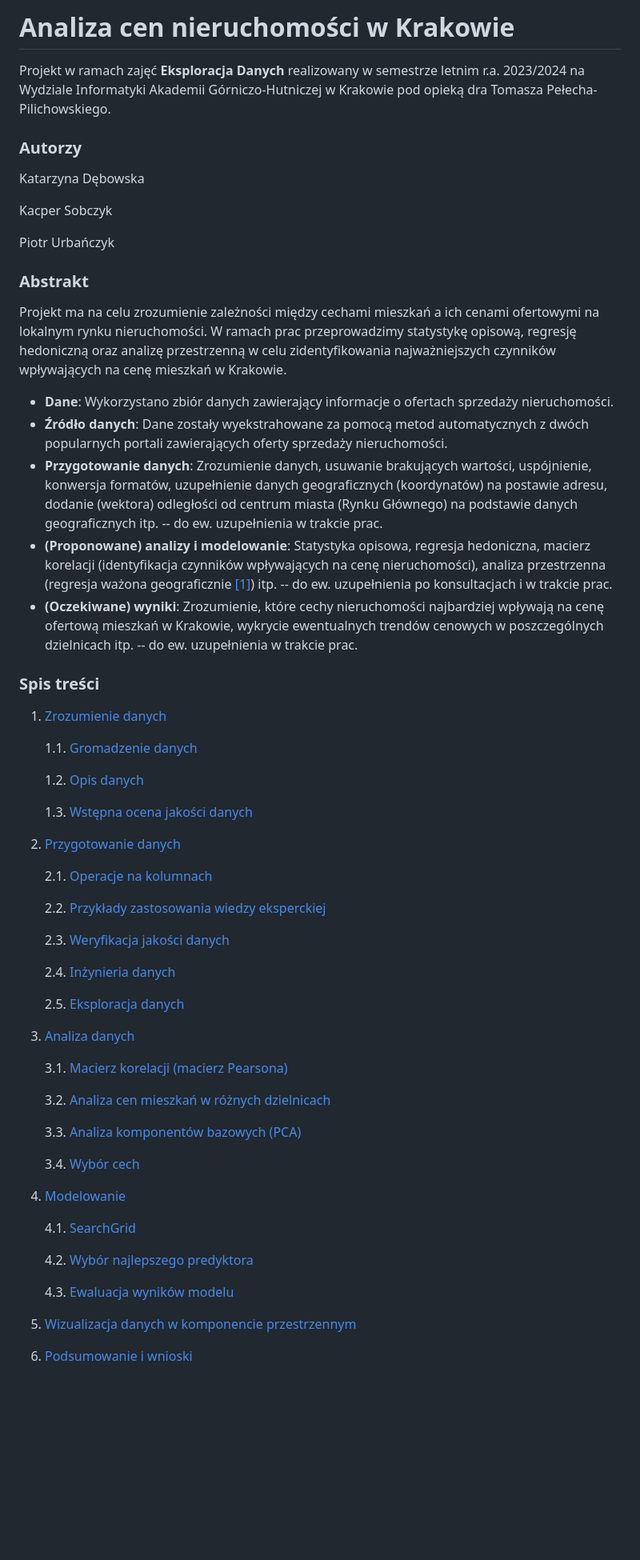
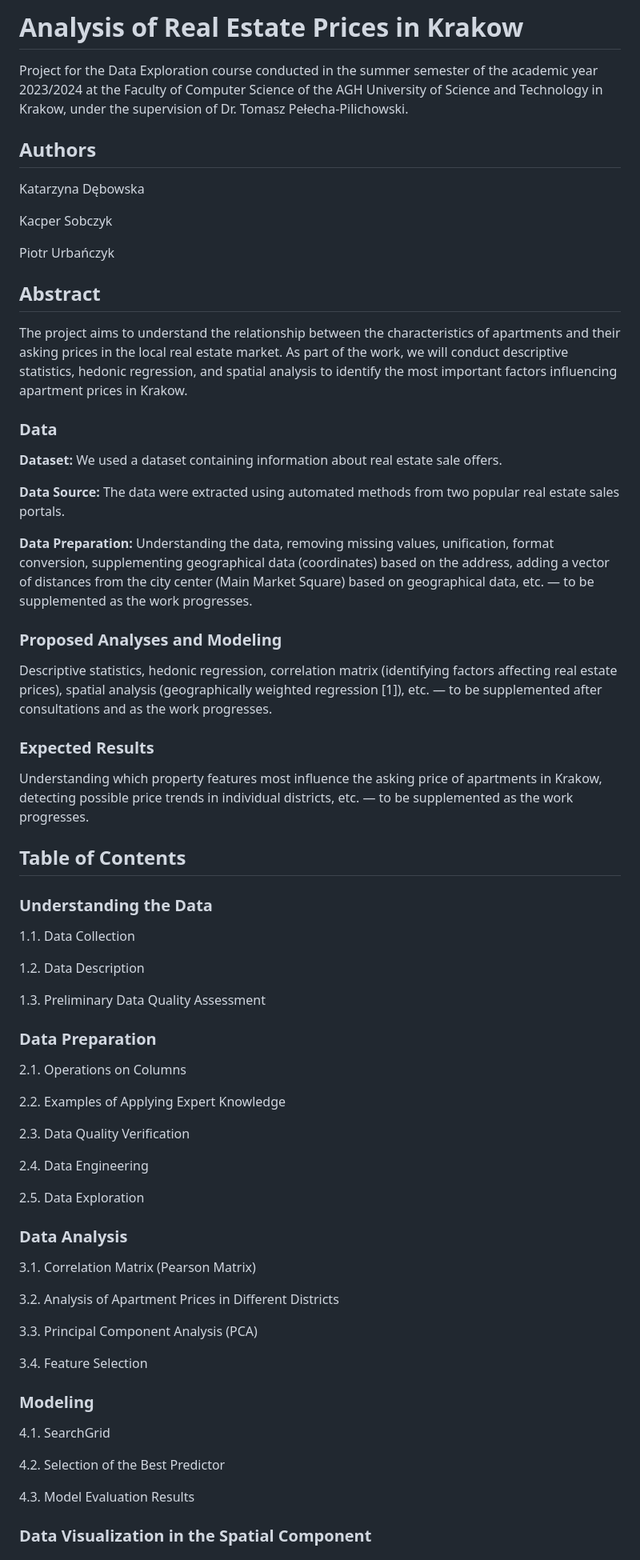
Before and after one commit to ksobczykR2DS/cracow-house-market-analysis, a Markdown page: readme.md, the part around one of its changes. Shown at 80% size. Rendered like a GitHub page; blank space fills up the shorter version.

Commit message:
readme translation

```diff
--- a/readme.md
+++ b/readme.md
@@ -1,63 +1,63 @@
-# Analiza cen nieruchomości w Krakowie
+# Analysis of Real Estate Prices in Krakow
+Project for the Data Exploration course conducted in the summer semester of the academic year 2023/2024 at the Faculty of Computer Science of the AGH University of Science and Technology in Krakow, under the supervision of Dr. Tomasz Pełecha-Pilichowski.
 
-Projekt w ramach zajęć **Eksploracja Danych** realizowany w semestrze letnim r.a. 2023/2024 na Wydziale Informatyki Akademii Górniczo-Hutniczej w Krakowie pod opieką dra Tomasza Pełecha-Pilichowskiego.
-
-
-### Autorzy
+## Authors
 Katarzyna Dębowska
 
 Kacper Sobczyk
 
 Piotr Urbańczyk
 
+## Abstract
+The project aims to understand the relationship between the characteristics of apartments and their asking prices in the local real estate market. As part of the work, we will conduct descriptive statistics, hedonic regression, and spatial analysis to identify the most important factors influencing apartment prices in Krakow.
 
-   ### Abstrakt
-Projekt ma na celu zrozumienie zależności między cechami mieszkań a ich cenami ofertowymi na lokalnym rynku nieruchomości. W ramach prac przeprowadzimy statystykę opisową, regresję hedoniczną oraz analizę przestrzenną w celu zidentyfikowania najważniejszych czynników wpływających na cenę mieszkań w Krakowie.
+### Data
+**Dataset:** We used a dataset containing information about real estate sale offers.
 
-- **Dane**: Wykorzystano zbiór danych zawierający informacje o ofertach sprzedaży nieruchomości.
-- **Źródło danych**: Dane zostały wyekstrahowane za pomocą metod automatycznych z dwóch popularnych portali zawierających oferty sprzedaży nieruchomości.
-- **Przygotowanie danych**: Zrozumienie danych, usuwanie brakujących wartości, uspójnienie, konwersja formatów, uzupełnienie danych geograficznych (koordynatów) na postawie adresu, dodanie (wektora) odległości od centrum miasta (Rynku Głównego) na podstawie danych geograficznych itp. -- do ew. uzupełnienia w trakcie prac.
-- **(Proponowane) analizy i modelowanie**: Statystyka opisowa, regresja hedoniczna, macierz korelacji (identyfikacja czynników wpływających na cenę nieruchomości), analiza przestrzenna (regresja ważona geograficznie [[1]](#1)) itp.  -- do ew. uzupełnienia po konsultacjach i w trakcie prac.
-- **(Oczekiwane) wyniki**: Zrozumienie, które cechy nieruchomości najbardziej wpływają na cenę ofertową mieszkań w Krakowie, wykrycie ewentualnych trendów cenowych w poszczególnych dzielnicach itp. -- do ew. uzupełnienia w trakcie prac.
+**Data Source:** The data were extracted using automated methods from two popular real estate sales portals.
 
-### Spis treści
-1. [Zrozumienie danych](#zrozumienie-danych)
+**Data Preparation:** Understanding the data, removing missing values, unification, format conversion, supplementing geographical data (coordinates) based on the address, adding a vector of distances from the city center (Main Market Square) based on geographical data, etc. — to be supplemented as the work progresses.
 
-	1.1. [Gromadzenie danych](#gromadzenie-danych)
+### Proposed Analyses and Modeling
+Descriptive statistics, hedonic regression, correlation matrix (identifying factors affecting real estate prices), spatial analysis (geographically weighted regression [1]), etc. — to be supplemented after consultations and as the work progresses.
 
-	1.2. [Opis danych](#opis-danych)
+### Expected Results
+Understanding which property features most influence the asking price of apartments in Krakow, detecting possible price trends in individual districts, etc. — to be supplemented as the work progresses.
 
-	1.3. [Wstępna ocena jakości danych](#wstępna-ocena-jakości-danych)
-2. [Przygotowanie danych](#przygotowanie-danych)
+## Table of Contents
+### Understanding the Data
+1.1. Data Collection
 
-	2.1. [Operacje na kolumnach](#operacje-na-kolumnach)
+1.2. Data Description
 
-	2.2. [Przykłady zastosowania wiedzy eksperckiej](#przykłady-zastosowania-wiedzy-eksperckiej)
+1.3. Preliminary Data Quality Assessment
 
-	2.3. [Weryfikacja jakości danych](#weryfikacja-jakości-danych)
+### Data Preparation
+2.1. Operations on Columns
 
-	2.4. [Inżynieria danych](#inżynieria-danych)
+2.2. Examples of Applying Expert Knowledge
 
-	2.5. [Eksploracja danych](#inżynieria-danych)
-3. [Analiza danych](#analiza-danych)
+2.3. Data Quality Verification
 
-	3.1. [Macierz korelacji (macierz Pearsona)](#macierz-korelacji-macierz-pearsona)
+2.4. Data Engineering
 
-	3.2. [Analiza cen mieszkań w różnych dzielnicach](#analiza-cen-mieszkań-w-różnych-dzielnicach)
+2.5. Data Exploration
 
-    3.3. [Analiza komponentów bazowych (PCA)](#analiza-komponentów-bazowych-pca)
+### Data Analysis
+3.1. Correlation Matrix (Pearson Matrix)
 
-	3.4. [Wybór cech](#wybór-cech)
-4. [Modelowanie](#czynności-wstępne)
+3.2. Analysis of Apartment Prices in Different Districts
 
-	4.1. [SearchGrid](#gromadzenie-danych)
+3.3. Principal Component Analysis (PCA)
 
-	4.2. [Wybór najlepszego predyktora](#opis-danych)
+3.4. Feature Selection
 
-	4.3. [Ewaluacja wyników modelu](#weryfikacja-jakości-danych)
-5. [Wizualizacja danych w komponencie przestrzennym](#wizualizacja-danych-w-komponencie-przestrzennym)
-6. [Podsumowanie i wnioski](#czynności-wstępne)
+### Modeling
+4.1. SearchGrid
 
+4.2. Selection of the Best Predictor
 
+4.3. Model Evaluation Results
 
+### Data Visualization in the Spatial Component
 
```
Also changed, not shown: other parts of readme.md (+111 -233 lines).
